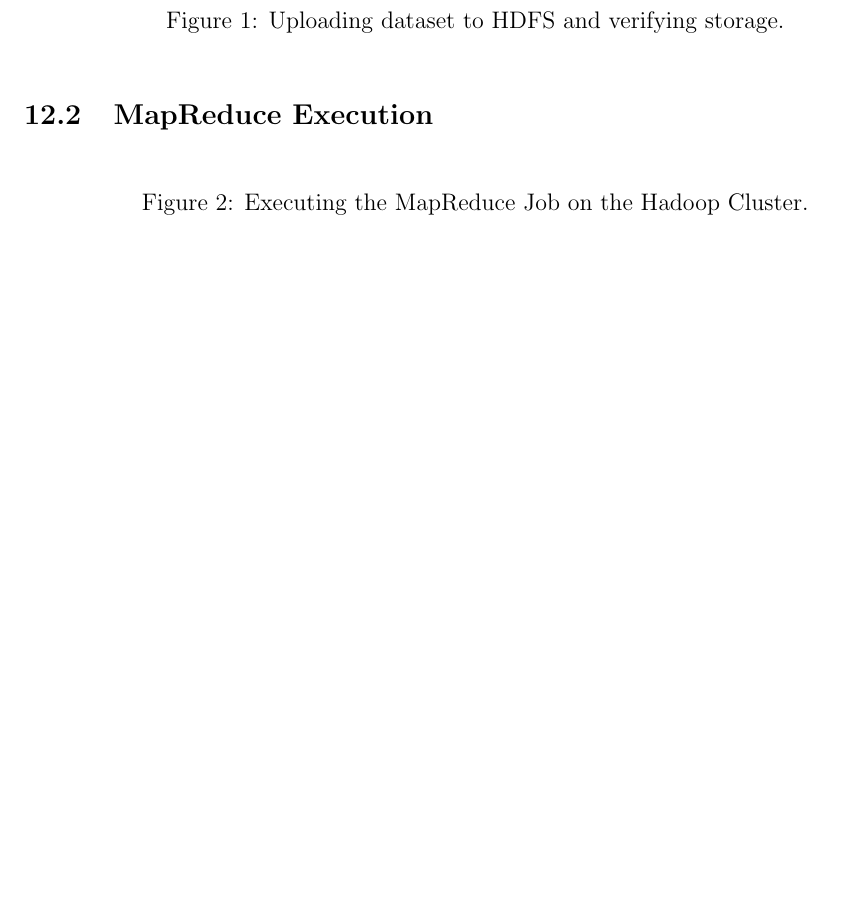
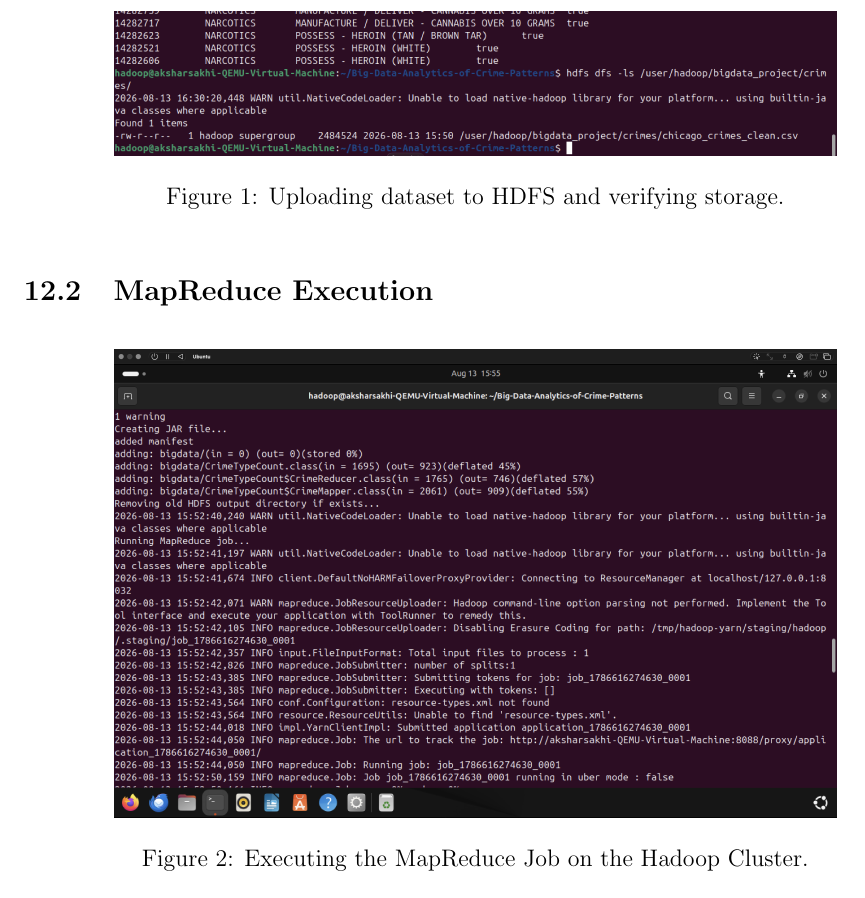
Before and after one commit to aksharsakhi/Big-Data-Analytics-of-Crime-Patterns, a LaTeX document (presentation/report.tex): part of page 6 of 8 before the commit and part of page 6 of 9 after it, cut so that both start at the same text, the shorter picture padded with empty space. Compiled offline with pdfLaTeX.

Commit message:
Embed all 4 screenshots into PDF report and presentation

```diff
--- a/presentation/report.tex
+++ b/presentation/report.tex
@@ -155,14 +155,14 @@ The Reducer receives the intermediate key (\texttt{primary\_type}) and an iterab
 \subsection{HDFS Storage}
 \begin{figure}[h]
     \centering
-    % \includegraphics[width=0.8\textwidth]{images/hdfs_screenshot.png}
+    \includegraphics[width=0.8\textwidth]{images/hdfs_screenshot.png}
     \caption{Uploading dataset to HDFS and verifying storage.}
 \end{figure}
 
 \subsection{MapReduce Execution}
 \begin{figure}[h]
     \centering
-    % \includegraphics[width=0.8\textwidth]{images/mr_execution.png}
+    \includegraphics[width=0.8\textwidth]{images/mr_execution.png}
     \caption{Executing the MapReduce Job on the Hadoop Cluster.}
 \end{figure}
 
```
Also changed, not shown: presentation/images/hdfs_screenshot.png (added), presentation/images/hive_queries.png (added), presentation/images/mr_execution.png (added), presentation/images/mr_output.png (added), presentation/presentation.pdf, presentation/report.pdf, presentation/report.tex (4 more changed lines).
